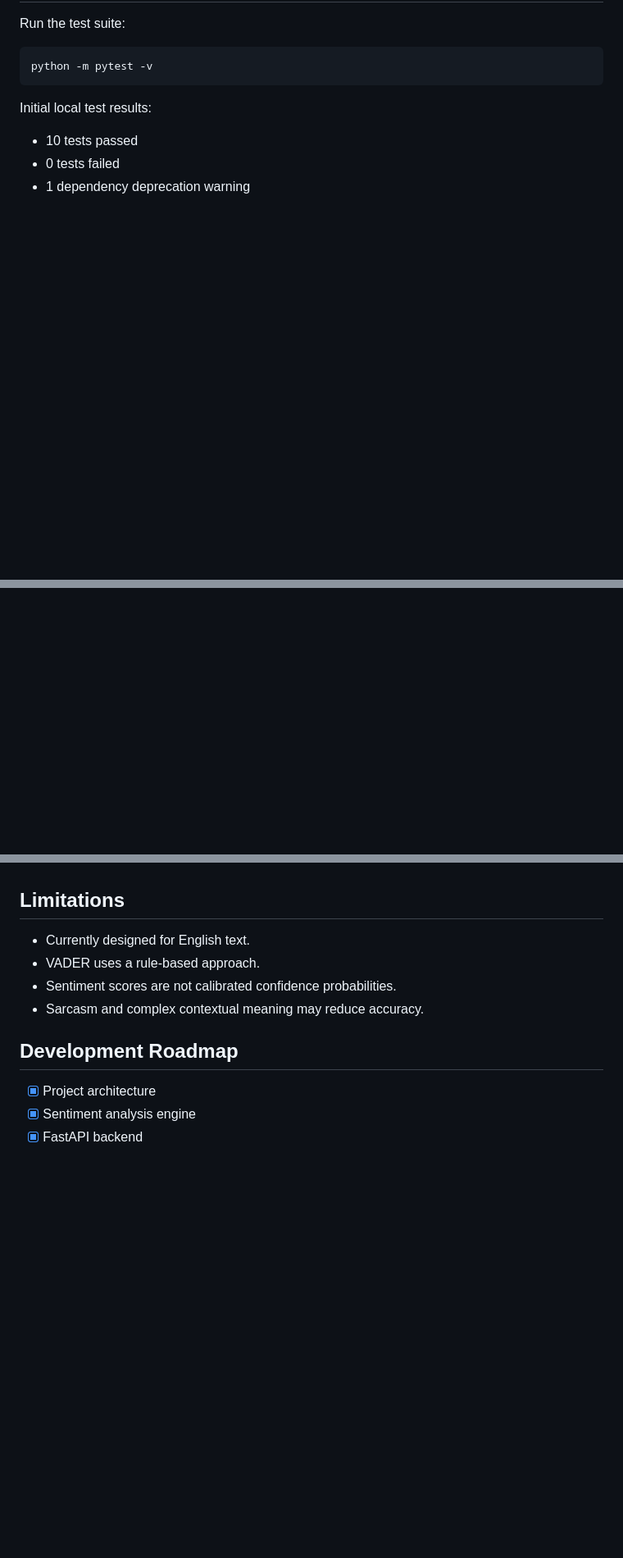
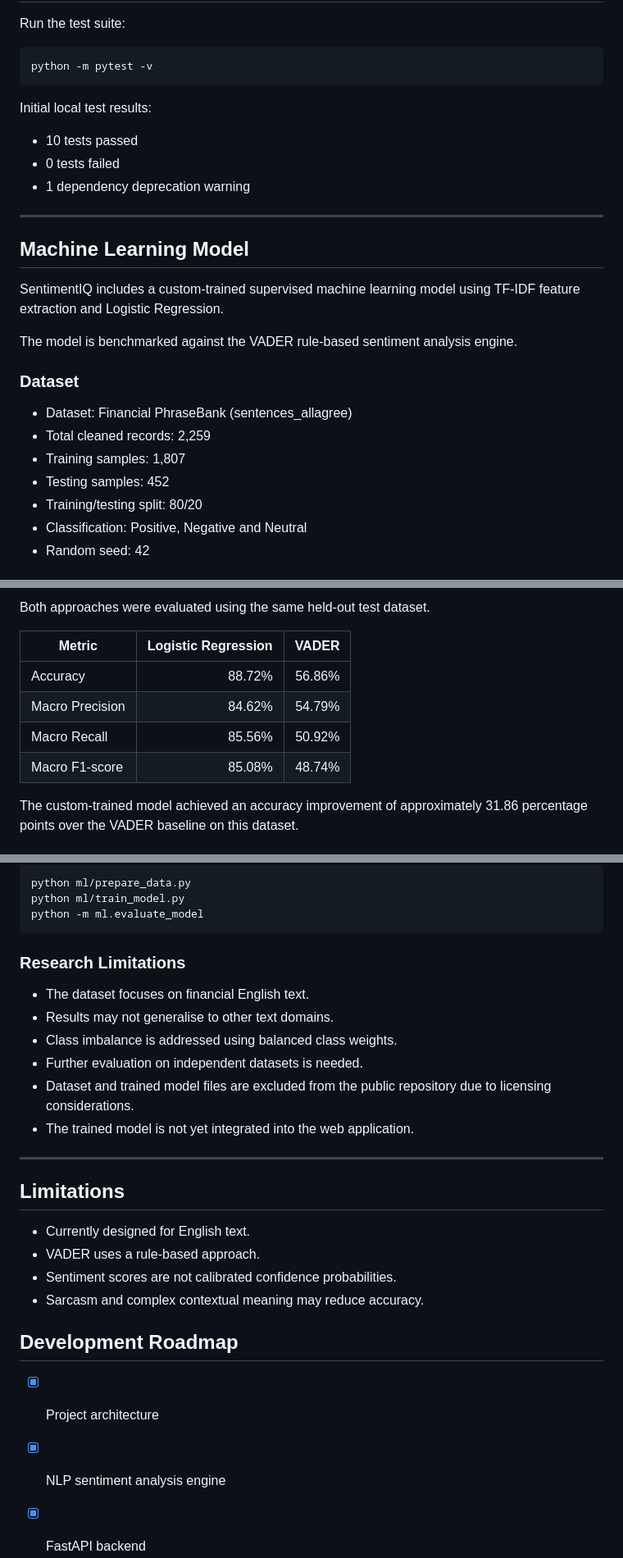
Before and after one commit to oraln21/SentimentIQ, a Markdown page: README.md, 3 parts joined by grey strips. Shown at 82% size. Rendered like a GitHub page; blank space fills up the shorter version.

````diff
--- a/README.md
+++ b/README.md
@@ -196,3 +196,24 @@ Initial local test results:
 - 0 tests failed
 - 1 dependency deprecation warning
 
+---
+
+## Machine Learning Model
+
+SentimentIQ includes a custom-trained supervised
+machine learning model using TF-IDF feature extraction
+and Logistic Regression.
+
+The model is benchmarked against the VADER rule-based
+sentiment analysis engine.
+
+### Dataset
+
+- Dataset: Financial PhraseBank (sentences_allagree)
+- Total cleaned records: 2,259
+- Training samples: 1,807
+- Testing samples: 452
+- Training/testing split: 80/20
+- Classification: Positive, Negative and Neutral
+- Random seed: 42
+
@@ -198,0 +234,14 @@ Initial local test results:
+Both approaches were evaluated using the same
+held-out test dataset.
+
+| Metric | Logistic Regression | VADER |
+| --- | ---: | ---: |
+| Accuracy | 88.72% | 56.86% |
+| Macro Precision | 84.62% | 54.79% |
+| Macro Recall | 85.56% | 50.92% |
+| Macro F1-score | 85.08% | 48.74% |
+
+The custom-trained model achieved an accuracy
+improvement of approximately 31.86 percentage
+points over the VADER baseline on this dataset.
+
@@ -199,3 +262,24 @@ Initial local test results:
+```bash
+python ml/prepare_data.py
+python ml/train_model.py
+python -m ml.evaluate_model
+```
+
+### Research Limitations
+
+- The dataset focuses on financial English text.
+- Results may not generalise to other text domains.
+- Class imbalance is addressed using balanced
+  class weights.
+- Further evaluation on independent datasets is needed.
+- Dataset and trained model files are excluded from
+  the public repository due to licensing considerations.
+- The trained model is not yet integrated into the
+  web application.
+
+---
+
+
 ## Limitations
 
 - Currently designed for English text.
@@ -203,8 +287,9 @@ Initial local test results:
 - Sentiment scores are not calibrated confidence probabilities.
 - Sarcasm and complex contextual meaning may reduce accuracy.
 
+
 ## Development Roadmap
 
 - [x] Project architecture
-- [x] Sentiment analysis engine
+- [x] NLP sentiment analysis engine
 - [x] FastAPI backend
````
Also changed, not shown: other parts of README.md (+47 -7 lines), docs/evaluation/ml-confusion-matrix.png (added), docs/evaluation/model-comparison.png (added), docs/evaluation/vader-confusion-matrix.png (added), 7 other files.
